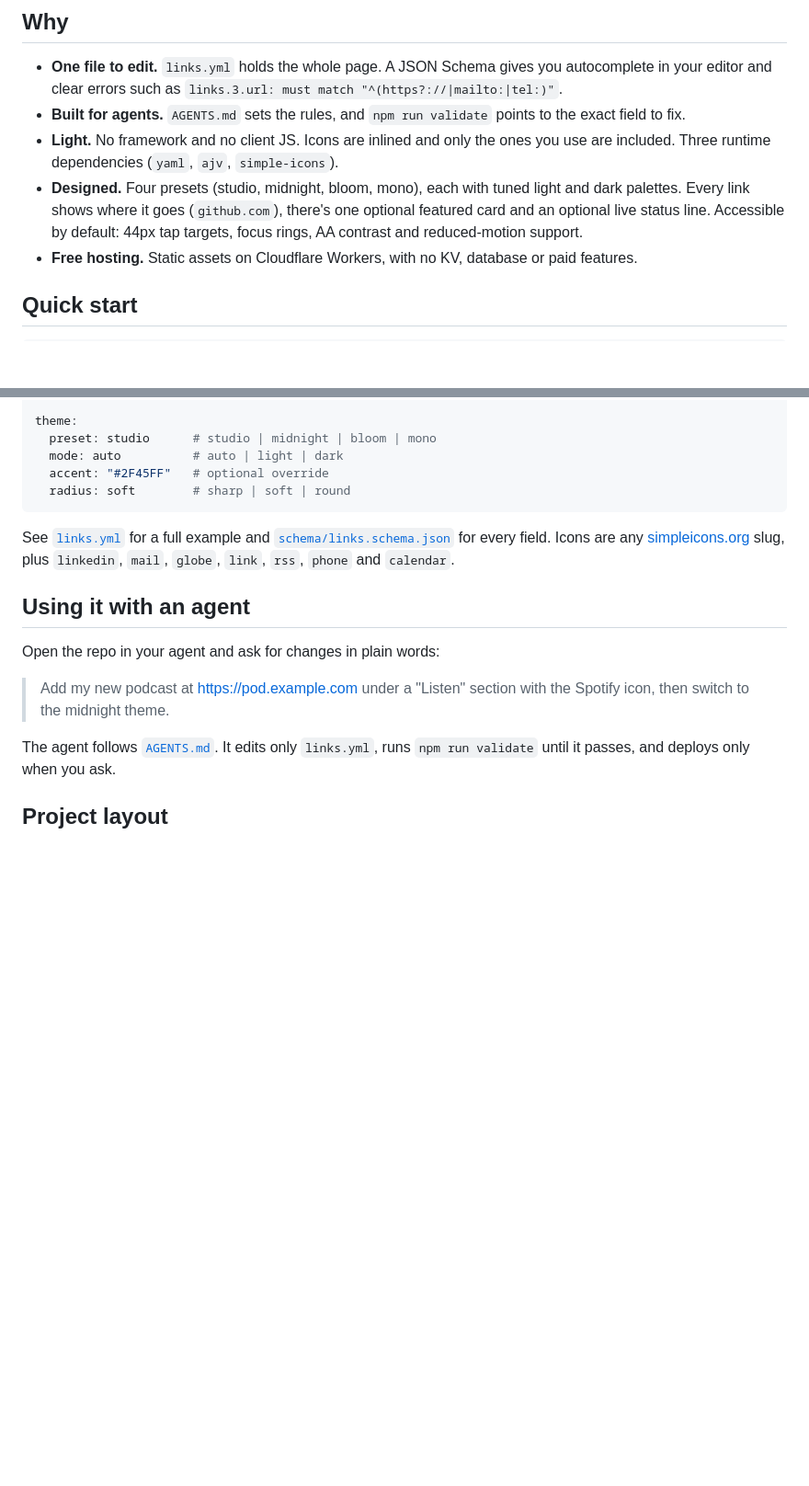
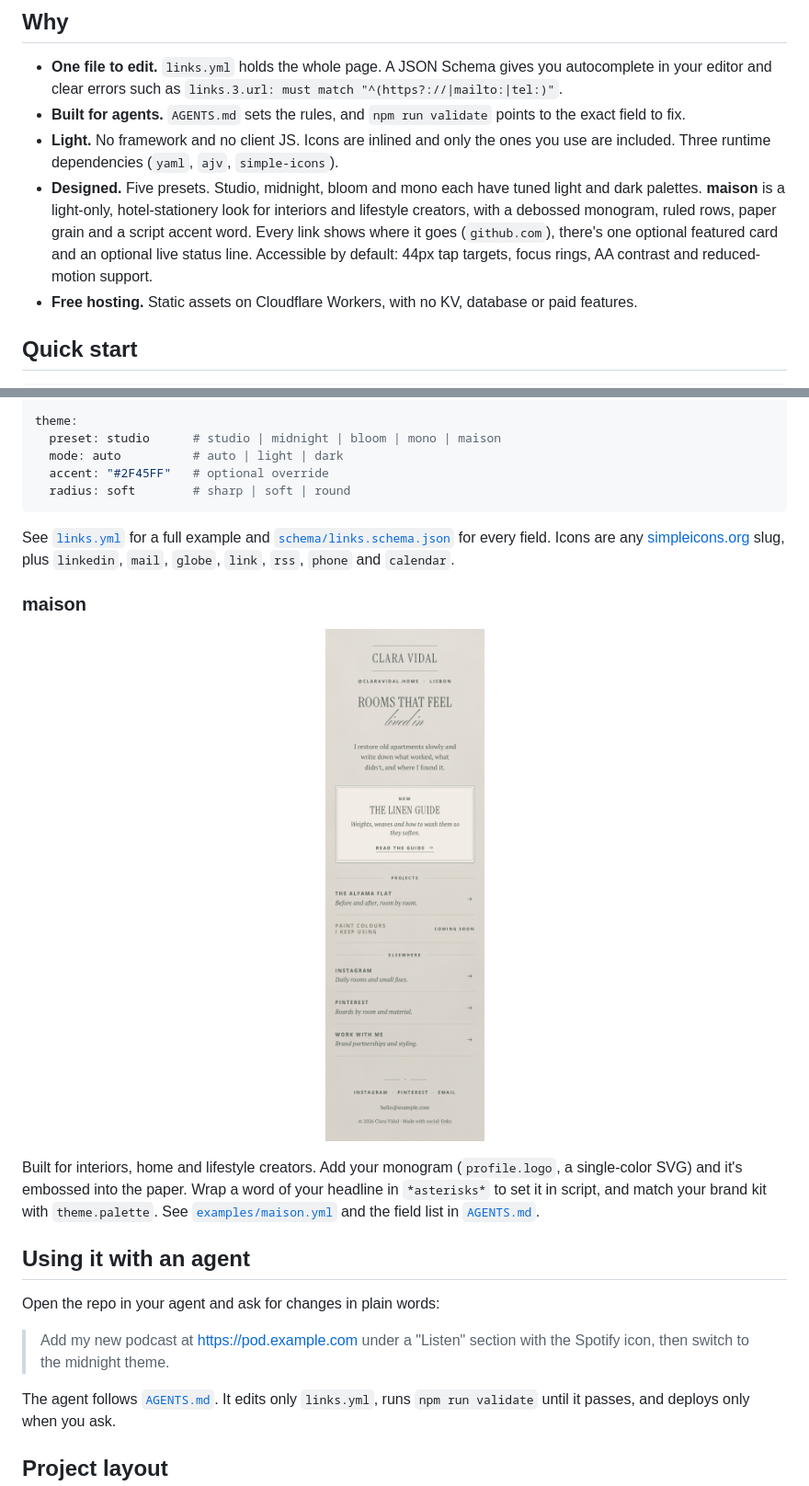
Before and after one commit to rmadrazo97/social-links, a Markdown page: README.md, 2 parts joined by grey strips. Shown at 92% size. GitHub-like rendering; pictures changed too: docs/maison.png (added); blank space fills up the shorter version.

````diff
--- a/README.md
+++ b/README.md
@@ -11,7 +11,7 @@ It's set up so that coding agents like Claude Code, Cursor or Codex can maintain
 - **One file to edit.** `links.yml` holds the whole page. A JSON Schema gives you autocomplete in your editor and clear errors such as `links.3.url: must match "^(https?://|mailto:|tel:)"`.
 - **Built for agents.** `AGENTS.md` sets the rules, and `npm run validate` points to the exact field to fix.
 - **Light.** No framework and no client JS. Icons are inlined and only the ones you use are included. Three runtime dependencies (`yaml`, `ajv`, `simple-icons`).
-- **Designed.** Four presets (studio, midnight, bloom, mono), each with tuned light and dark palettes. Every link shows where it goes (`github.com`), there's one optional featured card and an optional live status line. Accessible by default: 44px tap targets, focus rings, AA contrast and reduced-motion support.
+- **Designed.** Five presets. Studio, midnight, bloom and mono each have tuned light and dark palettes. **maison** is a light-only, hotel-stationery look for interiors and lifestyle creators, with a debossed monogram, ruled rows, paper grain and a script accent word. Every link shows where it goes (`github.com`), there's one optional featured card and an optional live status line. Accessible by default: 44px tap targets, focus rings, AA contrast and reduced-motion support.
 - **Free hosting.** Static assets on Cloudflare Workers, with no KV, database or paid features.
 
 ## Quick start
@@ -70,13 +70,19 @@ links:
   - { title: Portfolio, url: https://example.com, icon: globe }
 
 theme:
-  preset: studio      # studio | midnight | bloom | mono
+  preset: studio      # studio | midnight | bloom | mono | maison
   mode: auto          # auto | light | dark
   accent: "#2F45FF"   # optional override
   radius: soft        # sharp | soft | round
 ```
 
 See [`links.yml`](./links.yml) for a full example and [`schema/links.schema.json`](./schema/links.schema.json) for every field. Icons are any [simpleicons.org](https://simpleicons.org) slug, plus `linkedin`, `mail`, `globe`, `link`, `rss`, `phone` and `calendar`.
+
+### maison
+
+<p align="center"><img src="docs/maison.png" alt="The maison preset: ruled rows on textured paper with a script accent word" width="320"></p>
+
+Built for interiors, home and lifestyle creators. Add your monogram (`profile.logo`, a single-color SVG) and it's embossed into the paper. Wrap a word of your headline in `*asterisks*` to set it in script, and match your brand kit with `theme.palette`. See [`examples/maison.yml`](./examples/maison.yml) and the field list in [`AGENTS.md`](./AGENTS.md).
 
 ## Using it with an agent
 
````
Also changed, not shown: AGENTS.md (+22 -1 lines), DESIGN.md (+13 -0 lines), 6 other files.
